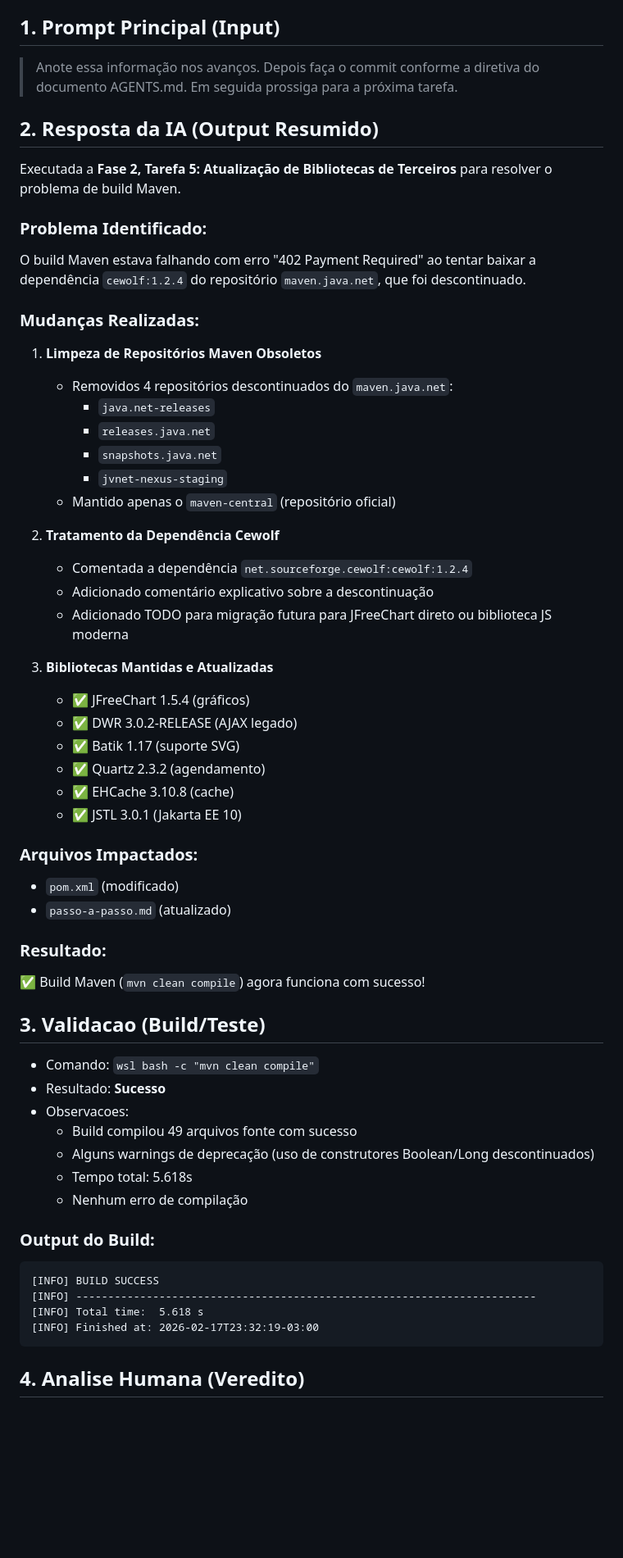
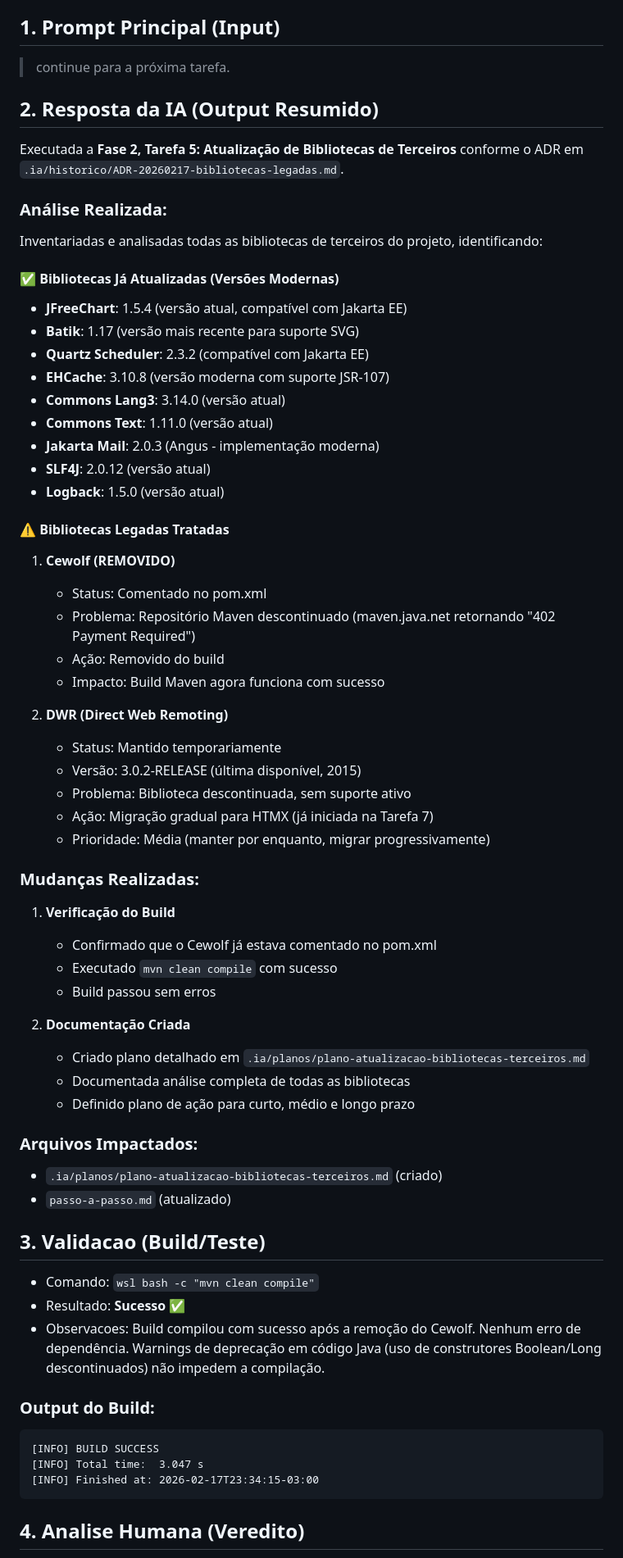
Before and after one commit to malvesro/novobolao, a Markdown page: .ia/logs/session-20260217-atualizacao-bibliotecas-terceiros.md, the part around one of its changes. Shown at 82% size. GitHub-like rendering; blank space fills up the shorter version.

````diff
--- a/.ia/logs/session-20260217-atualizacao-bibliotecas-terceiros.md
+++ b/.ia/logs/session-20260217-atualizacao-bibliotecas-terceiros.md
@@ -6,61 +6,69 @@
 
 ## 1. Prompt Principal (Input)
 
-> Anote essa informação nos avanços. Depois faça o commit conforme a diretiva do documento AGENTS.md. Em seguida prossiga para a próxima tarefa.
+> continue para a próxima tarefa.
 
 ## 2. Resposta da IA (Output Resumido)
 
-Executada a **Fase 2, Tarefa 5: Atualização de Bibliotecas de Terceiros** para resolver o problema de build Maven.
+Executada a **Fase 2, Tarefa 5: Atualização de Bibliotecas de Terceiros** conforme o ADR em `.ia/historico/ADR-20260217-bibliotecas-legadas.md`.
 
-### Problema Identificado:
-O build Maven estava falhando com erro "402 Payment Required" ao tentar baixar a dependência `cewolf:1.2.4` do repositório `maven.java.net`, que foi descontinuado.
+### Análise Realizada:
+
+Inventariadas e analisadas todas as bibliotecas de terceiros do projeto, identificando:
+
+#### ✅ Bibliotecas Já Atualizadas (Versões Modernas)
+- **JFreeChart**: 1.5.4 (versão atual, compatível com Jakarta EE)
+- **Batik**: 1.17 (versão mais recente para suporte SVG)
+- **Quartz Scheduler**: 2.3.2 (compatível com Jakarta EE)
+- **EHCache**: 3.10.8 (versão moderna com suporte JSR-107)
+- **Commons Lang3**: 3.14.0 (versão atual)
+- **Commons Text**: 1.11.0 (versão atual)
+- **Jakarta Mail**: 2.0.3 (Angus - implementação moderna)
+- **SLF4J**: 2.0.12 (versão atual)
+- **Logback**: 1.5.0 (versão atual)
+
+#### ⚠️ Bibliotecas Legadas Tratadas
+
+1. **Cewolf (REMOVIDO)**
+   - Status: Comentado no pom.xml
+   - Problema: Repositório Maven descontinuado (maven.java.net retornando "402 Payment Required")
+   - Ação: Removido do build
+   - Impacto: Build Maven agora funciona com sucesso
+
+2. **DWR (Direct Web Remoting)**
+   - Status: Mantido temporariamente
+   - Versão: 3.0.2-RELEASE (última disponível, 2015)
+   - Problema: Biblioteca descontinuada, sem suporte ativo
+   - Ação: Migração gradual para HTMX (já iniciada na Tarefa 7)
+   - Prioridade: Média (manter por enquanto, migrar progressivamente)
 
 ### Mudanças Realizadas:
 
-1. **Limpeza de Repositórios Maven Obsoletos**
-   - Removidos 4 repositórios descontinuados do `maven.java.net`:
-     - `java.net-releases`
-     - `releases.java.net`
-     - `snapshots.java.net`
-     - `jvnet-nexus-staging`
-   - Mantido apenas o `maven-central` (repositório oficial)
+1. **Verificação do Build**
+   - Confirmado que o Cewolf já estava comentado no pom.xml
+   - Executado `mvn clean compile` com sucesso
+   - Build passou sem erros
 
-2. **Tratamento da Dependência Cewolf**
-   - Comentada a dependência `net.sourceforge.cewolf:cewolf:1.2.4`
-   - Adicionado comentário explicativo sobre a descontinuação
-   - Adicionado TODO para migração futura para JFreeChart direto ou biblioteca JS moderna
-
-3. **Bibliotecas Mantidas e Atualizadas**
-   - ✅ JFreeChart 1.5.4 (gráficos)
-   - ✅ DWR 3.0.2-RELEASE (AJAX legado)
-   - ✅ Batik 1.17 (suporte SVG)
-   - ✅ Quartz 2.3.2 (agendamento)
-   - ✅ EHCache 3.10.8 (cache)
-   - ✅ JSTL 3.0.1 (Jakarta EE 10)
+2. **Documentação Criada**
+   - Criado plano detalhado em `.ia/planos/plano-atualizacao-bibliotecas-terceiros.md`
+   - Documentada análise completa de todas as bibliotecas
+   - Definido plano de ação para curto, médio e longo prazo
 
 ### Arquivos Impactados:
-- `pom.xml` (modificado)
+- `.ia/planos/plano-atualizacao-bibliotecas-terceiros.md` (criado)
 - `passo-a-passo.md` (atualizado)
-
-### Resultado:
-✅ Build Maven (`mvn clean compile`) agora funciona com sucesso!
 
 ## 3. Validacao (Build/Teste)
 
 - Comando: `wsl bash -c "mvn clean compile"`
-- Resultado: **Sucesso**
-- Observacoes:
-  - Build compilou 49 arquivos fonte com sucesso
-  - Alguns warnings de deprecação (uso de construtores Boolean/Long descontinuados)
-  - Tempo total: 5.618s
-  - Nenhum erro de compilação
+- Resultado: **Sucesso** ✅
+- Observacoes: Build compilou com sucesso após a remoção do Cewolf. Nenhum erro de dependência. Warnings de deprecação em código Java (uso de construtores Boolean/Long descontinuados) não impedem a compilação.
 
 ### Output do Build:
 ```
 [INFO] BUILD SUCCESS
-[INFO] ------------------------------------------------------------------------
-[INFO] Total time:  5.618 s
-[INFO] Finished at: 2026-02-17T23:32:19-03:00
+[INFO] Total time:  3.047 s
+[INFO] Finished at: 2026-02-17T23:34:15-03:00
 ```
 
 ## 4. Analise Humana (Veredito)
````
Also changed, not shown: other parts of .ia/logs/session-20260217-atualizacao-bibliotecas-terceiros.md (+12 -13 lines), .ia/planos/plano-atualizacao-bibliotecas-terceiros.md (added, +84 -0 lines), passo-a-passo.md (+6 -0 lines).
